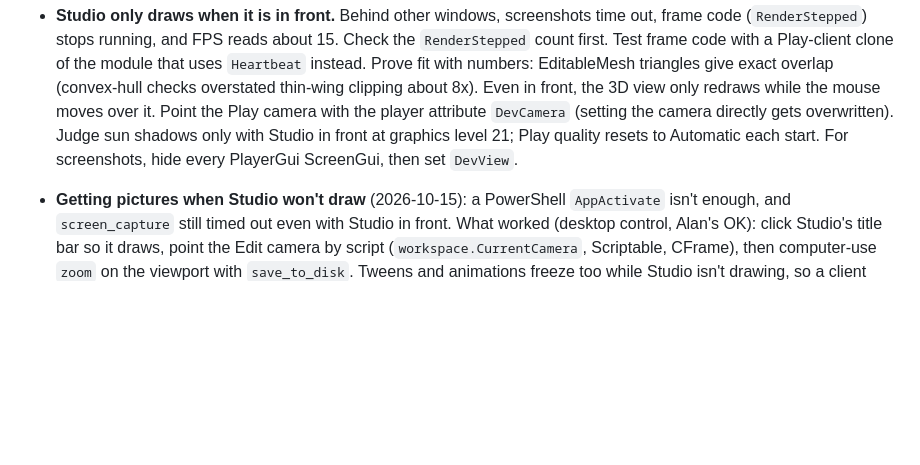
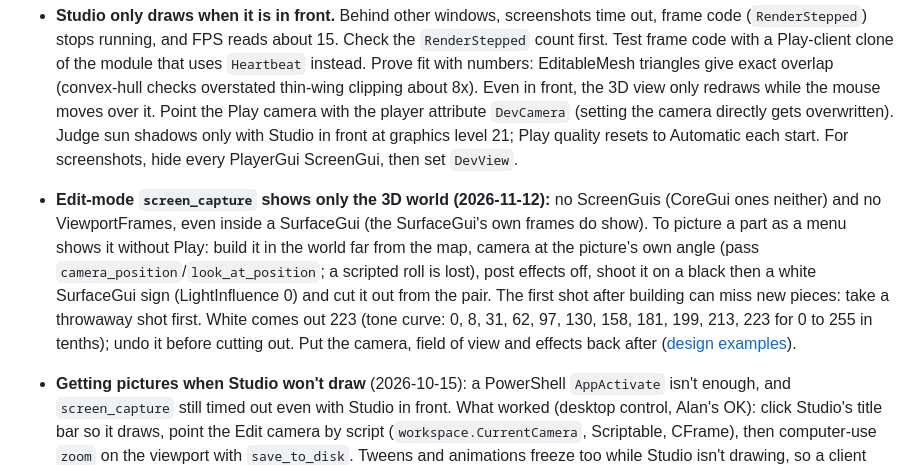
Before and after one commit to PotemkinsSwamp/FlyFightPaper, a Markdown page: docs/workshop/lessons.md, the part around the change. Rendered like a GitHub page; blank space fills up the shorter version.

```diff
--- a/docs/workshop/lessons.md
+++ b/docs/workshop/lessons.md
@@ -217,6 +217,14 @@ mistake would be easy to make twice.
   view only redraws while the mouse moves over it. Point the Play camera with the player attribute `DevCamera`
   (setting the camera directly gets overwritten). Judge sun shadows only with Studio in front at graphics level 21;
   Play quality resets to Automatic each start. For screenshots, hide every PlayerGui ScreenGui, then set `DevView`.
+- **Edit-mode `screen_capture` shows only the 3D world (2026-11-12):** no ScreenGuis (CoreGui ones neither) and no
+  ViewportFrames, even inside a SurfaceGui (the SurfaceGui's own frames do show). To picture a part as a menu shows
+  it without Play: build it in the world far from the map, camera at the picture's own angle (pass
+  `camera_position`/`look_at_position`; a scripted roll is lost), post effects off, shoot it on a black then a white
+  SurfaceGui sign (LightInfluence 0) and cut it out from the pair. The first shot after building can miss new pieces:
+  take a throwaway shot first. White comes out 223 (tone curve: 0, 8, 31, 62, 97, 130, 158, 181, 199, 213, 223 for
+  0 to 255 in tenths); undo it before cutting out. Put the camera, field of view and effects back after
+  ([design examples](design-examples.md)).
 - **Getting pictures when Studio won't draw** (2026-10-15): a PowerShell `AppActivate` isn't enough, and
   `screen_capture` still timed out even with Studio in front. What worked (desktop control, Alan's OK): click Studio's
   title bar so it draws, point the Edit camera by script (`workspace.CurrentCamera`, Scriptable, CFrame), then
```
Also changed, not shown: docs/workshop/design-examples.md (+32 -0 lines), docs/workshop/design-examples-real-parts.jpg (added).
